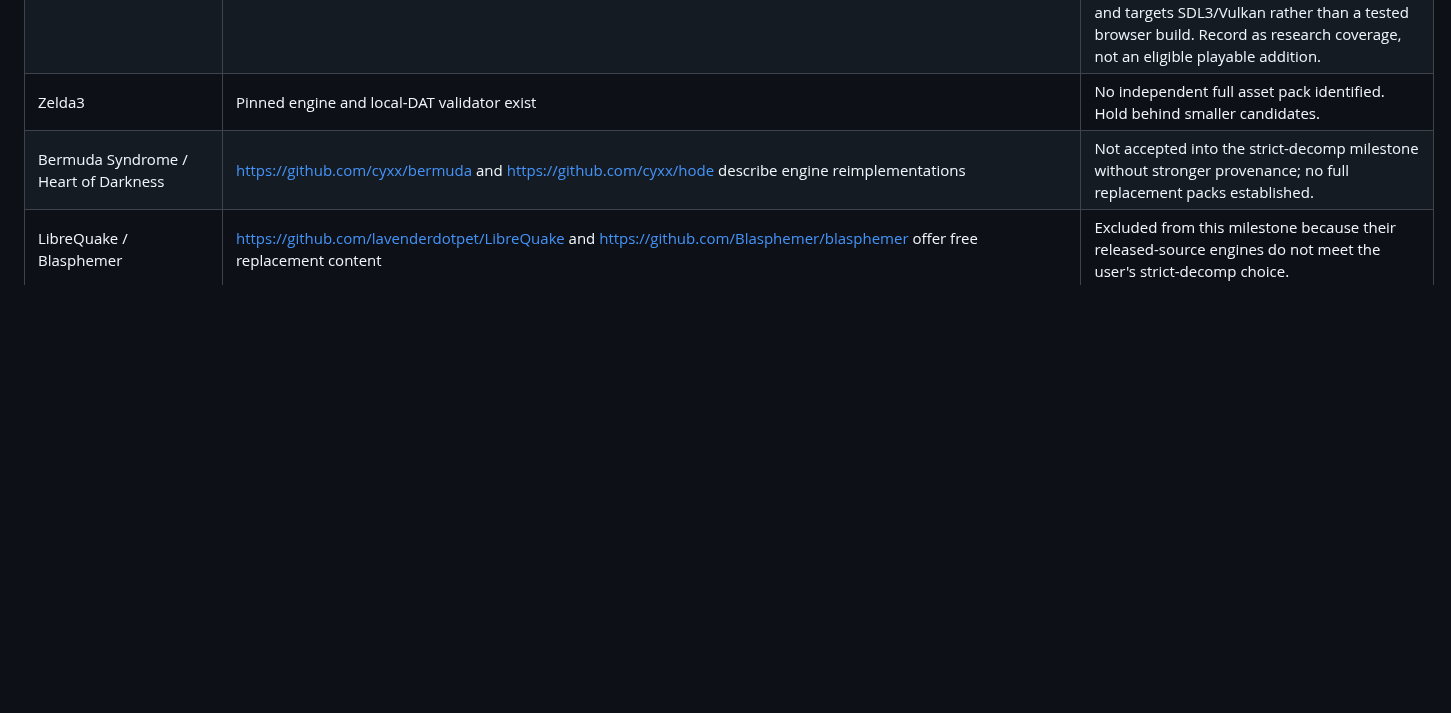
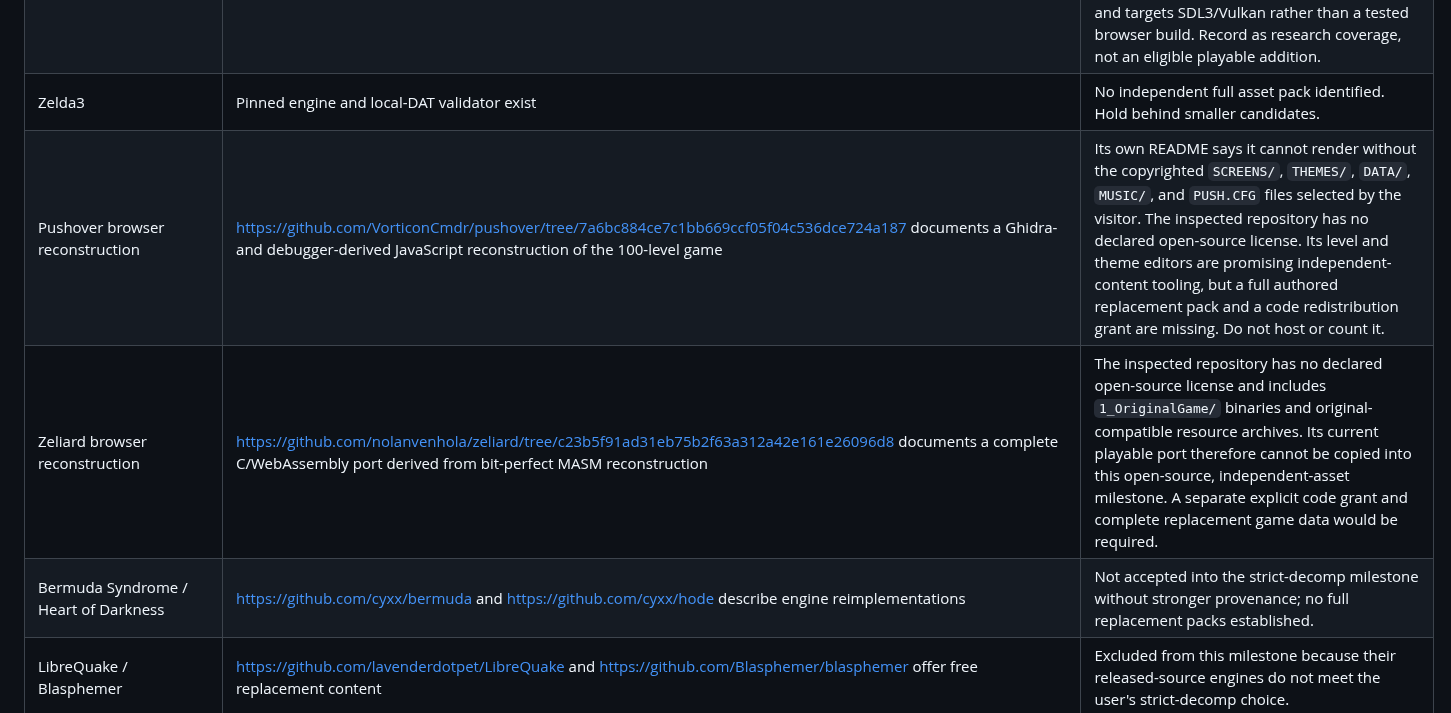
Before and after one commit to andrewnakas/decompgames, a Markdown page: docs/five-playable-decomps.md, the part around the change. GitHub-like rendering; blank space fills up the shorter version.

Commit message:
Record Pushover and Zeliard release blockers

```diff
--- a/docs/five-playable-decomps.md
+++ b/docs/five-playable-decomps.md
@@ -31,6 +31,8 @@ Each counted addition needs documented decompilation provenance, an open-source
 | iPod Mini Golf / iPodClickWheelRecomps | https://github.com/DogParty/iPodClickWheelRecomps/tree/8a7afced6b30ff9dd3ef71aeebf620f34ced5317/Mini%20Golf documents a fully readable C++ decompilation with no remaining machine-translated code; the project licenses its new runtime GPL-3.0-or-later | Not a near-term instant-play addition. Upstream requires the visitor's decrypted game folder and verifies original file sizes/checksums. Its complete game has 54 holes across three courses; an independent replacement would need complete course geometry, textures, UI, and effects plus an SDL3-to-browser port. Other games in this repository still partly depend on locally translated original binaries. No hosted original assets or runtime may be copied. |
 | Kingdom Hearts 358/2 Days / khdays-port | https://github.com/Yokimitsuro/khdays-port documents a native runtime built alongside a matching DS decompilation | The port's own status says the original-asset title and menus run, but its Twilight Town gameplay harness is not yet a reconstructed mission or combat loop. It requires the visitor's original DS game data, has no complete independent replacement assets, and targets SDL3/Vulkan rather than a tested browser build. Record as research coverage, not an eligible playable addition. |
 | Zelda3 | Pinned engine and local-DAT validator exist | No independent full asset pack identified. Hold behind smaller candidates. |
+| Pushover browser reconstruction | https://github.com/VorticonCmdr/pushover/tree/7a6bc884ce7c1bb669ccf05f04c536dce724a187 documents a Ghidra- and debugger-derived JavaScript reconstruction of the 100-level game | Its own README says it cannot render without the copyrighted `SCREENS/`, `THEMES/`, `DATA/`, `MUSIC/`, and `PUSH.CFG` files selected by the visitor. The inspected repository has no declared open-source license. Its level and theme editors are promising independent-content tooling, but a full authored replacement pack and a code redistribution grant are missing. Do not host or count it. |
+| Zeliard browser reconstruction | https://github.com/nolanvenhola/zeliard/tree/c23b5f91ad31eb75b2f63a312a42e161e26096d8 documents a complete C/WebAssembly port derived from bit-perfect MASM reconstruction | The inspected repository has no declared open-source license and includes `1_OriginalGame/` binaries and original-compatible resource archives. Its current playable port therefore cannot be copied into this open-source, independent-asset milestone. A separate explicit code grant and complete replacement game data would be required. |
 | Bermuda Syndrome / Heart of Darkness | https://github.com/cyxx/bermuda and https://github.com/cyxx/hode describe engine reimplementations | Not accepted into the strict-decomp milestone without stronger provenance; no full replacement packs established. |
 | LibreQuake / Blasphemer | https://github.com/lavenderdotpet/LibreQuake and https://github.com/Blasphemer/blasphemer offer free replacement content | Excluded from this milestone because their released-source engines do not meet the user's strict-decomp choice. |
 
```
